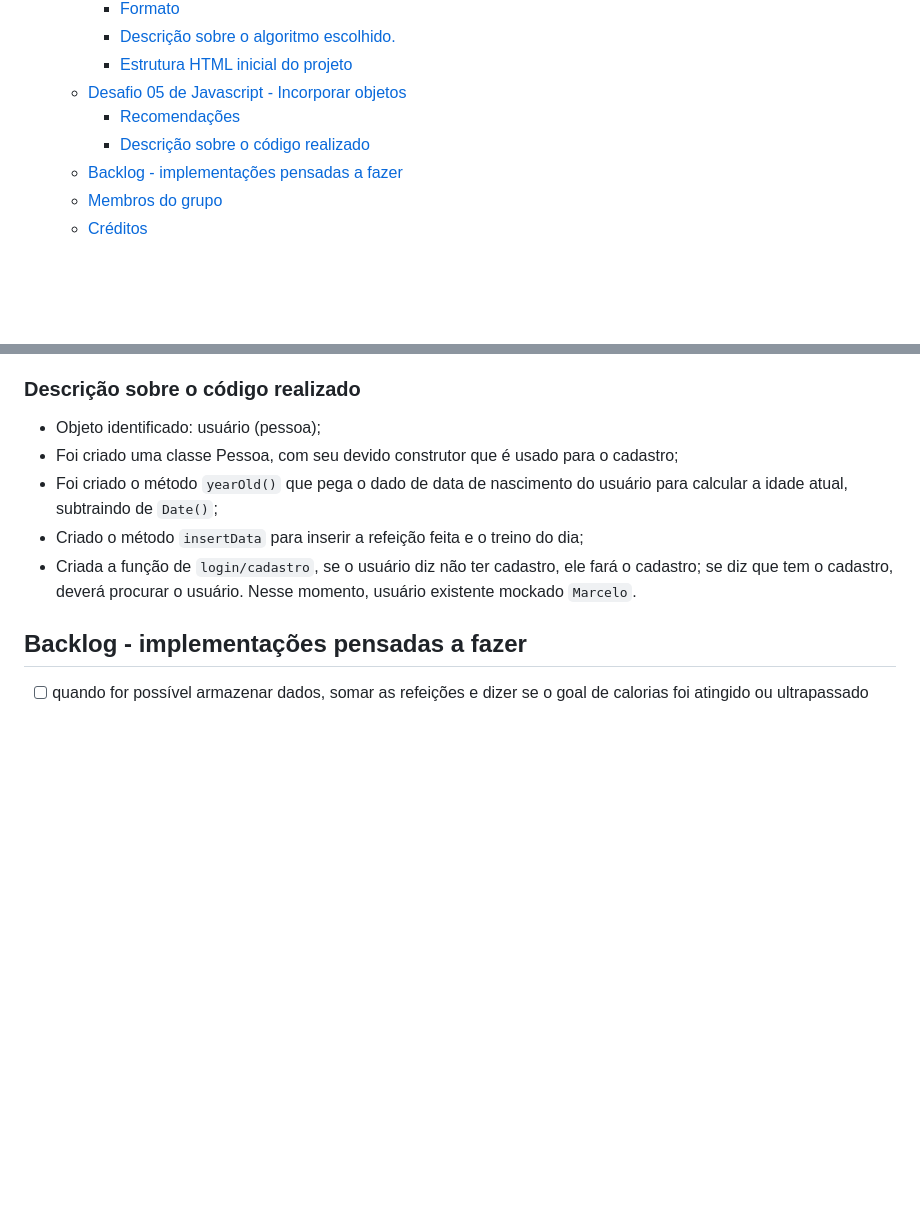
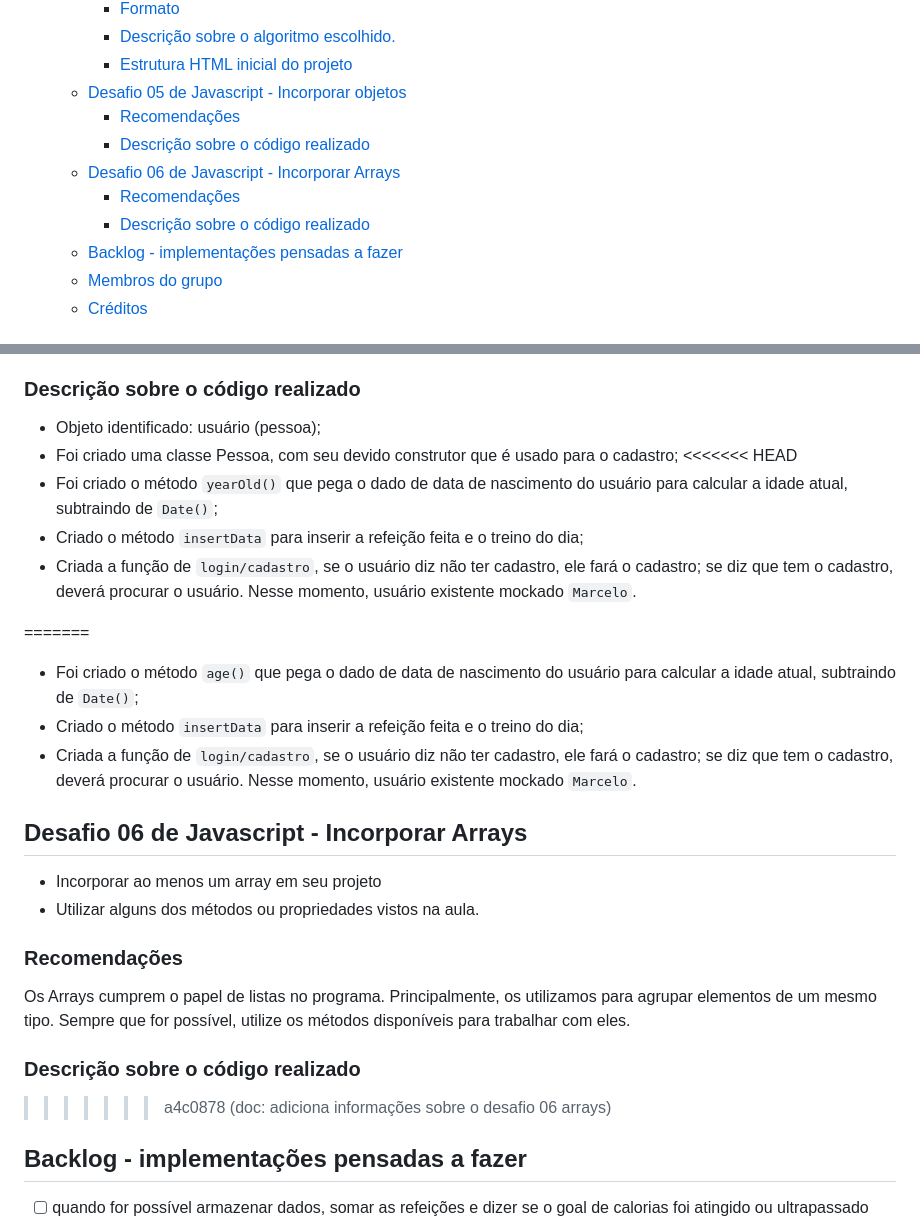
Before and after one commit to CoderHouseJS-egw/entrega04-44260-daikawa, a Markdown page: README.md, 2 parts joined by grey strips. Rendered like a GitHub page; blank space fills up the shorter version.

Commit message:
doc: adiciona informações sobre o desafio 06 arrays

````diff
--- a/README.md
+++ b/README.md
@@ -11,6 +11,9 @@ Projeto Integrador - Simulador Interativo
   - [Desafio 05 de Javascript - Incorporar objetos](#desafio-05-de-javascript---incorporar-objetos)
     - [Recomendações](#recomendações)
     - [Descrição sobre o código realizado](#descrição-sobre-o-código-realizado)
+  - [Desafio 06 de Javascript - Incorporar Arrays](#desafio-06-de-javascript---incorporar-arrays)
+    - [Recomendações](#recomendações-1)
+    - [Descrição sobre o código realizado](#descrição-sobre-o-código-realizado-1)
   - [Backlog - implementações pensadas a fazer](#backlog---implementações-pensadas-a-fazer)
   - [Membros do grupo](#membros-do-grupo)
   - [Créditos](#créditos)
@@ -52,10 +55,26 @@ Reconhecer elementos no simulador cuja informação está composta por mais de u
 ### Descrição sobre o código realizado
 - Objeto identificado: usuário (pessoa);
 - Foi criado uma classe Pessoa, com seu devido construtor que é usado para o cadastro;
+<<<<<<< HEAD
 - Foi criado o método ```yearOld()``` que pega o dado de data de nascimento do usuário para calcular a idade atual, subtraindo de ```Date()```;
 - Criado o método ```insertData``` para inserir a refeição feita e o treino do dia;
 - Criada a função de ```login/cadastro```, se o usuário diz não ter cadastro, ele fará o cadastro; se diz que tem o cadastro, deverá procurar o usuário. Nesse momento, usuário existente mockado ```Marcelo```.
 
+=======
+- Foi criado o método ```age()``` que pega o dado de data de nascimento do usuário para calcular a idade atual, subtraindo de ```Date()```;
+- Criado o método ```insertData``` para inserir a refeição feita e o treino do dia;
+- Criada a função de ```login/cadastro```, se o usuário diz não ter cadastro, ele fará o cadastro; se diz que tem o cadastro, deverá procurar o usuário. Nesse momento, usuário existente mockado ```Marcelo```.
+
+## Desafio 06 de Javascript - Incorporar Arrays
+- Incorporar ao menos um array em seu projeto
+- Utilizar alguns dos métodos ou propriedades vistos na aula.
+
+### Recomendações
+Os Arrays cumprem o papel de listas no programa. Principalmente, os utilizamos para agrupar elementos de um mesmo tipo. Sempre que for possível, utilize os métodos disponíveis para trabalhar com eles.
+
+### Descrição sobre o código realizado
+
+>>>>>>> a4c0878 (doc: adiciona informações sobre o desafio 06 arrays)
 ## Backlog - implementações pensadas a fazer
 - [ ] quando for possível armazenar dados, somar as refeições e dizer se o goal de calorias foi atingido ou ultrapassado
 - [ ] somar os treinos e poder dizer se o goal de treinos foi atingido ou foi além
````
